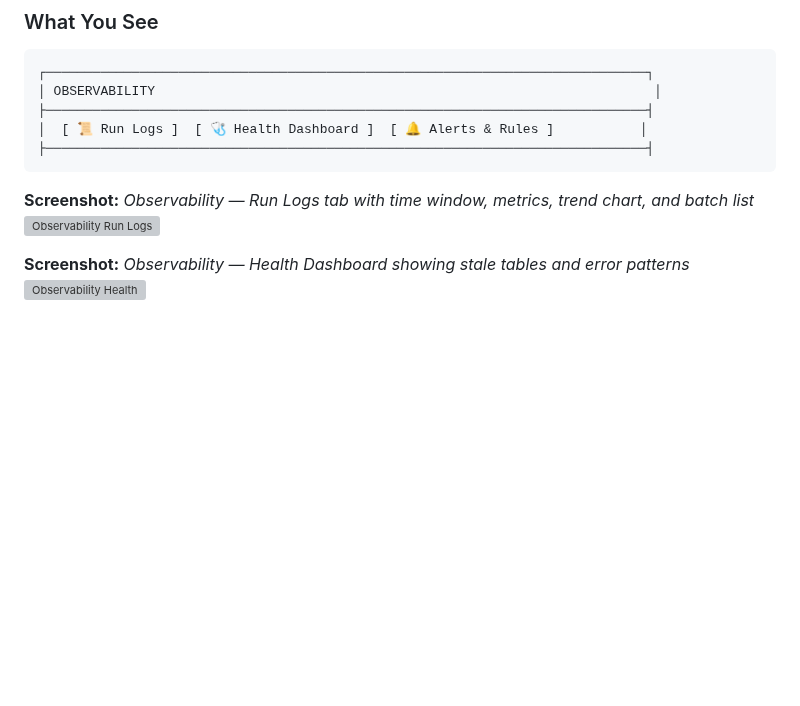
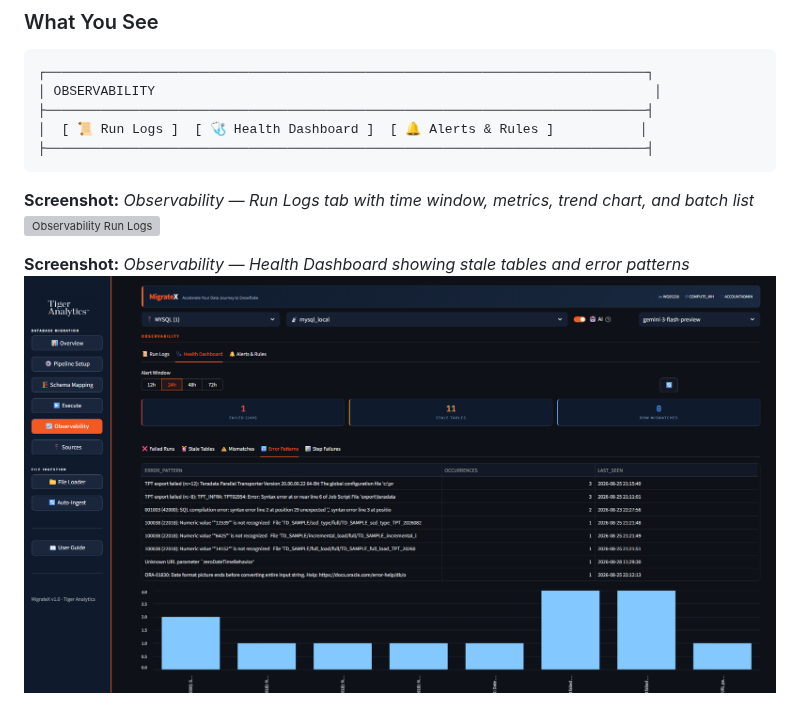
Before and after one commit to greensandAs/data_migration_tool, a Markdown page: docs/userguide.md, the part around one of its changes. Rendered like a GitHub page; pictures changed too: docs/screenshots/HealthMonitor.png (added); blank space fills up the shorter version; grey boxes are pictures that could not be loaded.

```diff
--- a/docs/userguide.md
+++ b/docs/userguide.md
@@ -380,4 +380,4 @@ MigrateX is an enterprise data migration platform that accelerates your journey
 
 **Screenshot:** *Observability — Health Dashboard showing stale tables and error patterns*
-![Observability Health](docs/screenshots/observability_health.png)
+![Observability Health](screenshots/HealthMonitor.png)
 
```
Also changed, not shown: other parts of docs/userguide.md (+3 -3 lines), docs/screenshots/Runlog.png (added).
